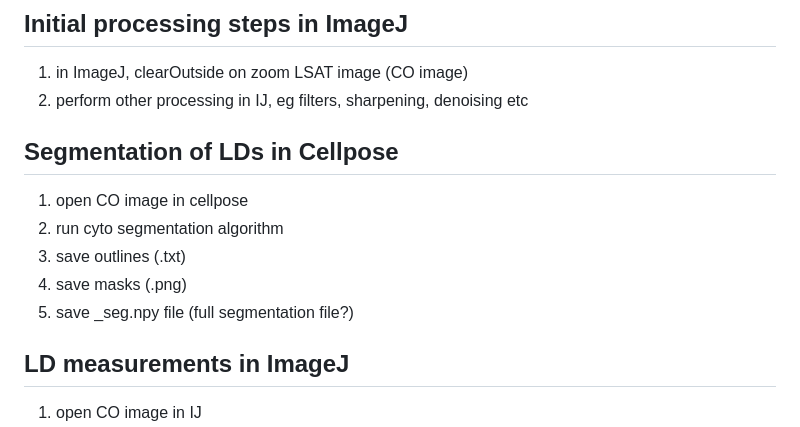
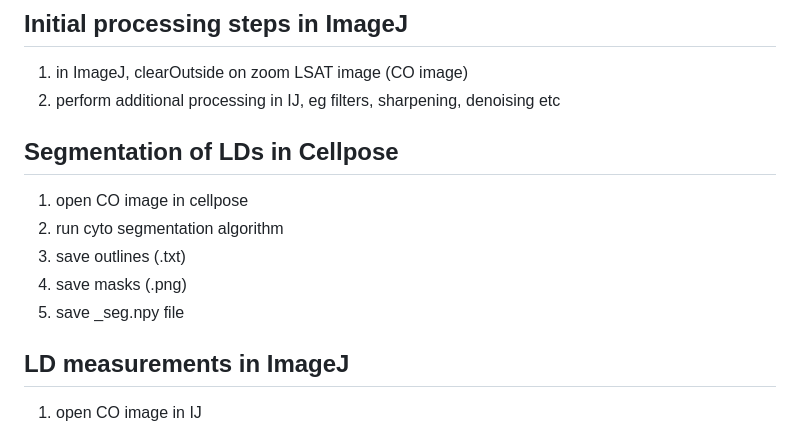
Before and after one commit to jeminchin/zebrafish_adipose_morphology_screen, a Markdown page: README.md, the part around the change. Rendered like a GitHub page.

```diff
--- a/README.md
+++ b/README.md
@@ -12,14 +12,14 @@ This repository contains analysis pipelines for the paper available here: https:
 
 ## Initial processing steps in ImageJ
 1) in ImageJ, clearOutside on zoom LSAT image (CO image)
-2) perform other processing in IJ, eg filters, sharpening, denoising etc
+2) perform additional processing in IJ, eg filters, sharpening, denoising etc
 
 ## Segmentation of LDs in Cellpose
 1) open CO image in cellpose
 2) run cyto segmentation algorithm
 3) save outlines (.txt)
 4) save masks (.png)
-5) save _seg.npy file (full segmentation file?)
+5) save _seg.npy file
 
 ## LD measurements in ImageJ
 1) open CO image in IJ
```
